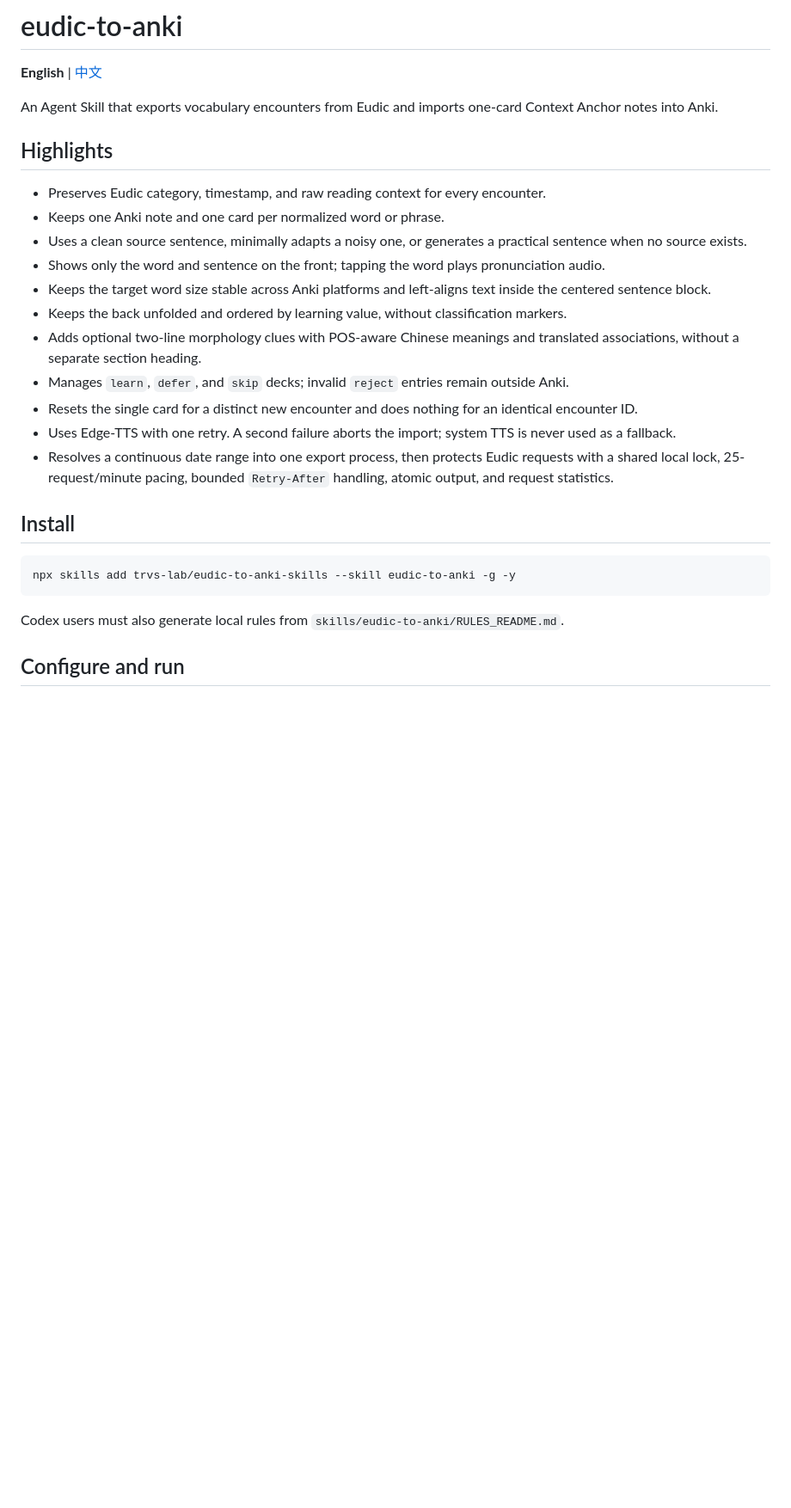
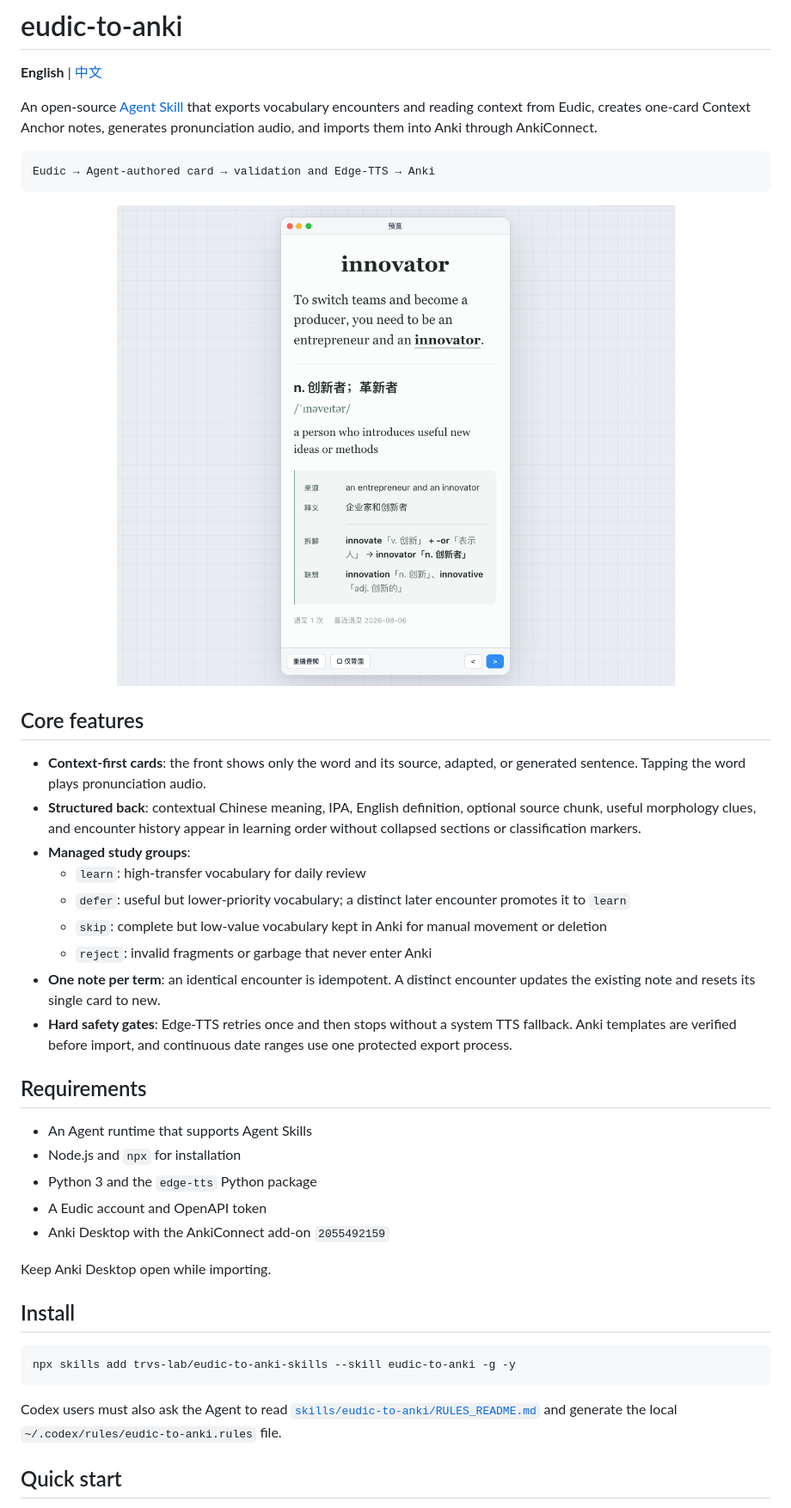
Before and after one commit to trvs-lab/eudic-to-anki-skills, a Markdown page: README.md, the part around the change printed below. Shown: that part at 86% size. Rendered like a GitHub page; pictures changed too: docs/images/context-anchor-preview.png (added); blank space fills up the shorter version.

````diff
--- a/README.md
+++ b/README.md
@@ -2,21 +2,37 @@
 
 **English** | [中文](README.zh-CN.md)
 
-An Agent Skill that exports vocabulary encounters from Eudic and imports one-card Context Anchor notes into Anki.
+An open-source [Agent Skill](https://agentskills.io/) that exports vocabulary encounters and reading context from Eudic, creates one-card Context Anchor notes, generates pronunciation audio, and imports them into Anki through AnkiConnect.
 
-## Highlights
+```text
+Eudic → Agent-authored card → validation and Edge-TTS → Anki
+```
 
-- Preserves Eudic category, timestamp, and raw reading context for every encounter.
-- Keeps one Anki note and one card per normalized word or phrase.
-- Uses a clean source sentence, minimally adapts a noisy one, or generates a practical sentence when no source exists.
-- Shows only the word and sentence on the front; tapping the word plays pronunciation audio.
-- Keeps the target word size stable across Anki platforms and left-aligns text inside the centered sentence block.
-- Keeps the back unfolded and ordered by learning value, without classification markers.
-- Adds optional two-line morphology clues with POS-aware Chinese meanings and translated associations, without a separate section heading.
-- Manages `learn`, `defer`, and `skip` decks; invalid `reject` entries remain outside Anki.
-- Resets the single card for a distinct new encounter and does nothing for an identical encounter ID.
-- Uses Edge-TTS with one retry. A second failure aborts the import; system TTS is never used as a fallback.
-- Resolves a continuous date range into one export process, then protects Eudic requests with a shared local lock, 25-request/minute pacing, bounded `Retry-After` handling, atomic output, and request statistics.
+<p align="center">
+  <img src="docs/images/context-anchor-preview.png" alt="TRVS-Lab Context Anchor card preview" width="820">
+</p>
+
+## Core features
+
+- **Context-first cards**: the front shows only the word and its source, adapted, or generated sentence. Tapping the word plays pronunciation audio.
+- **Structured back**: contextual Chinese meaning, IPA, English definition, optional source chunk, useful morphology clues, and encounter history appear in learning order without collapsed sections or classification markers.
+- **Managed study groups**:
+  - `learn`: high-transfer vocabulary for daily review
+  - `defer`: useful but lower-priority vocabulary; a distinct later encounter promotes it to `learn`
+  - `skip`: complete but low-value vocabulary kept in Anki for manual movement or deletion
+  - `reject`: invalid fragments or garbage that never enter Anki
+- **One note per term**: an identical encounter is idempotent. A distinct encounter updates the existing note and resets its single card to new.
+- **Hard safety gates**: Edge-TTS retries once and then stops without a system TTS fallback. Anki templates are verified before import, and continuous date ranges use one protected export process.
+
+## Requirements
+
+- An Agent runtime that supports Agent Skills
+- Node.js and `npx` for installation
+- Python 3 and the `edge-tts` Python package
+- A Eudic account and OpenAPI token
+- Anki Desktop with the AnkiConnect add-on `2055492159`
+
+Keep Anki Desktop open while importing.
 
 ## Install
 
@@ -24,7 +40,7 @@ An Agent Skill that exports vocabulary encounters from Eudic and imports one-car
 npx skills add trvs-lab/eudic-to-anki-skills --skill eudic-to-anki -g -y
 ```
 
-Codex users must also generate local rules from `skills/eudic-to-anki/RULES_README.md`.
+Codex users must also ask the Agent to read [`skills/eudic-to-anki/RULES_README.md`](skills/eudic-to-anki/RULES_README.md) and generate the local `~/.codex/rules/eudic-to-anki.rules` file.
 
-## Configure and run
+## Quick start
 
````
Also changed, not shown: other parts of README.md (+33 -3 lines), README.zh-CN.md (+61 -24 lines).
